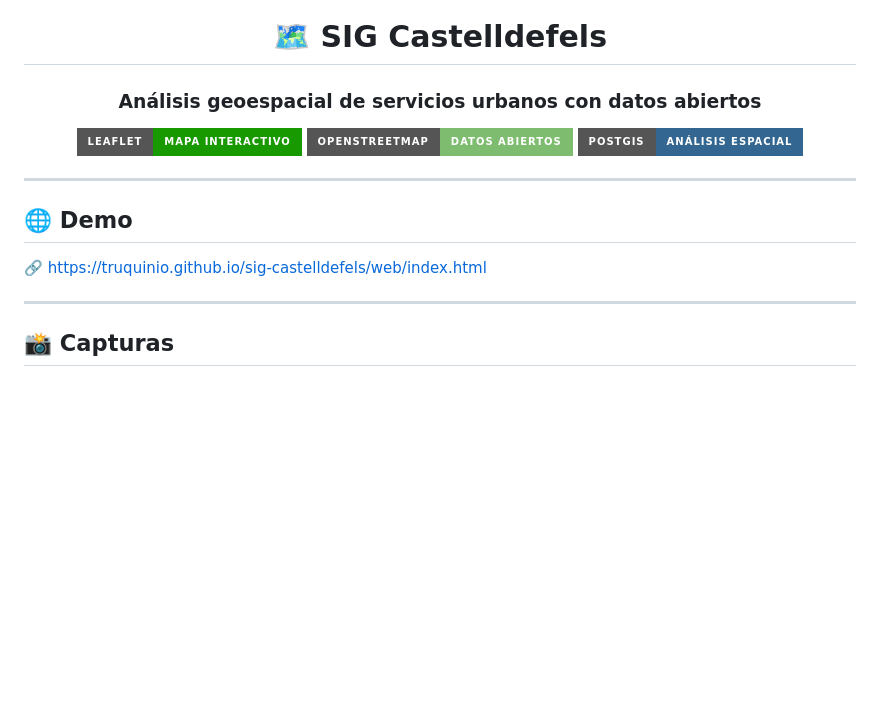
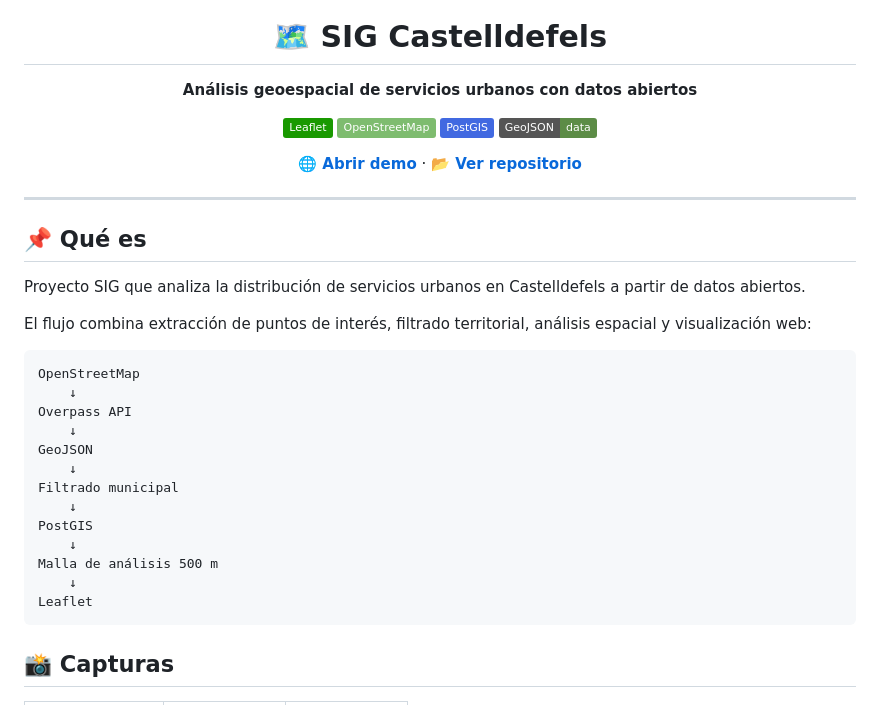
Before and after one commit to truquinio/sig-castelldefels, a Markdown page: README.md, the part around one of its changes. Rendered like a GitHub page; badges without logos; blank space fills up the shorter version.

Commit message:
docs: modernize SIG README and remove stale roadmap items

````diff
--- a/README.md
+++ b/README.md
@@ -6,21 +2,40 @@
 
 # 🗺️ SIG Castelldefels
 
-### Análisis geoespacial de servicios urbanos con datos abiertos
+**Análisis geoespacial de servicios urbanos con datos abiertos**
 
-![Leaflet](https://img.shields.io/badge/Leaflet-Mapa_Interactivo-199900?style=for-the-badge&logo=leaflet)
-![OpenStreetMap](https://img.shields.io/badge/OpenStreetMap-Datos_Abiertos-7ebc6f?style=for-the-badge&logo=openstreetmap)
-![PostGIS](https://img.shields.io/badge/PostGIS-Análisis_Espacial-336791?style=for-the-badge&logo=postgresql)
+![Leaflet](https://img.shields.io/badge/Leaflet-199900?style=flat&logo=leaflet&logoColor=white)
+![OpenStreetMap](https://img.shields.io/badge/OpenStreetMap-7EBC6F?style=flat&logo=openstreetmap&logoColor=white)
+![PostGIS](https://img.shields.io/badge/PostGIS-4169E1?style=flat&logo=postgresql&logoColor=white)
+![GeoJSON](https://img.shields.io/badge/GeoJSON-data-5C8C46?style=flat)
+
+[**🌐 Abrir demo**](https://truquinio.github.io/sig-castelldefels/web/index.html) · [**📂 Ver repositorio**](https://github.com/trauquinio/sig-castelldefels)
 
 </div>
 
 ---
 
-## 🌐 Demo
+## 📌 Qué es
 
-🔗 https://truquinio.github.io/sig-castelldefels/web/index.html
+Proyecto SIG que analiza la distribución de servicios urbanos en Castelldefels a partir de datos abiertos.
 
----
+El flujo combina extracción de puntos de interés, filtrado territorial, análisis espacial y visualización web:
+
+```text
+OpenStreetMap
+    ↓
+Overpass API
+    ↓
+GeoJSON
+    ↓
+Filtrado municipal
+    ↓
+PostGIS
+    ↓
+Malla de análisis 500 m
+    ↓
+Leaflet
+```
 
 ## 📸 Capturas
 
````
Also changed, not shown: other parts of README.md (+49 -123 lines).
